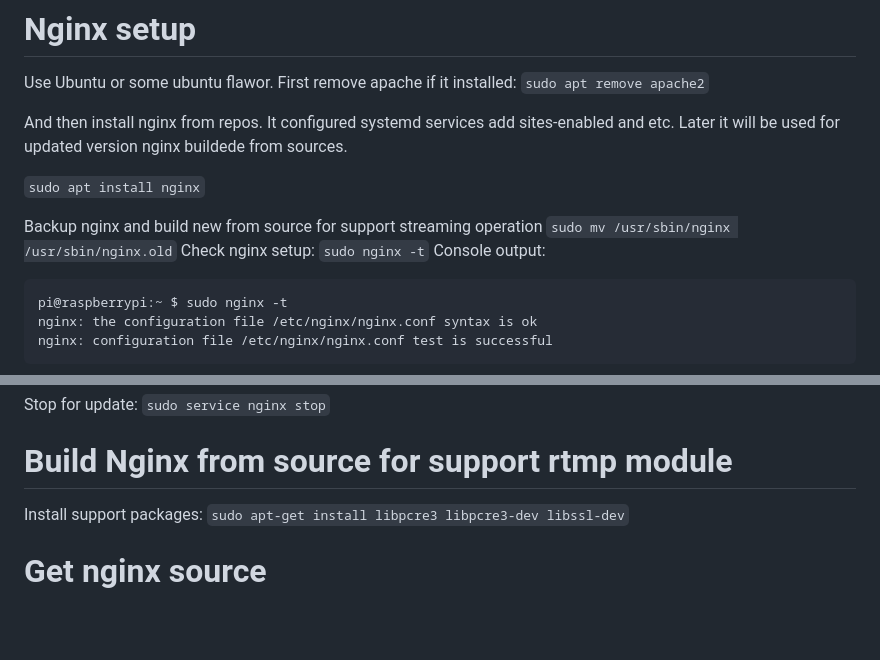
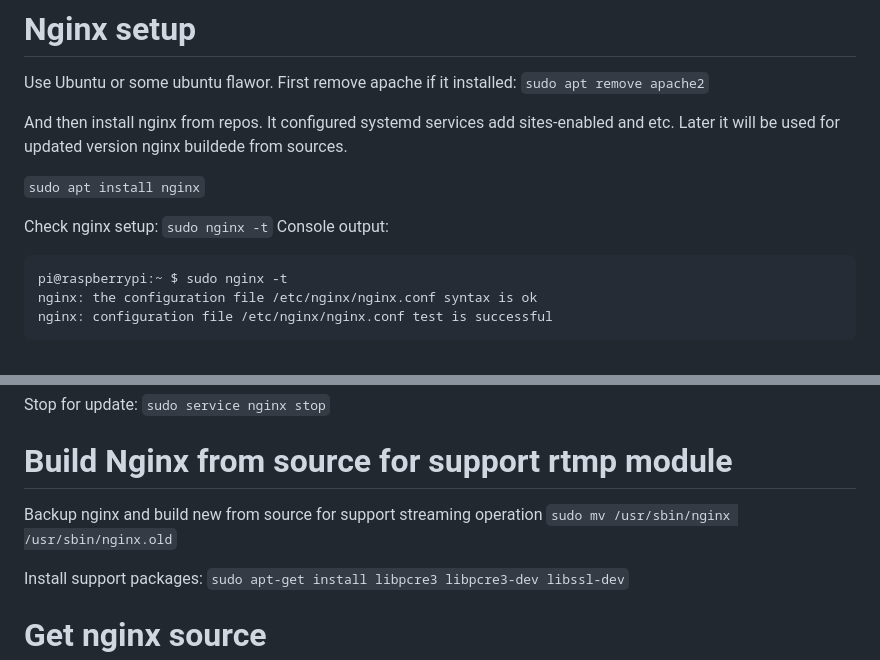
Before and after one commit to blackfin/raspberry-pi-secure-cam, a Markdown page: README.md, 2 parts joined by grey strips. GitHub-like rendering; blank space fills up the shorter version.

```diff
--- a/README.md
+++ b/README.md
@@ -72,8 +72,6 @@ Later it will be used for updated version nginx buildede from sources.
 
 `sudo apt install nginx`
 
-Backup nginx and build new from source for support streaming operation
-`sudo mv /usr/sbin/nginx /usr/sbin/nginx.old`
 Check nginx setup:
 `sudo nginx -t`
 Console output:
@@ -111,6 +109,9 @@ Stop for update:
 `sudo service nginx stop`
 
 # Build Nginx from source for support rtmp module
+
+Backup nginx and build new from source for support streaming operation
+`sudo mv /usr/sbin/nginx /usr/sbin/nginx.old`
 
 Install support packages:
 `sudo apt-get install libpcre3 libpcre3-dev libssl-dev`
```
